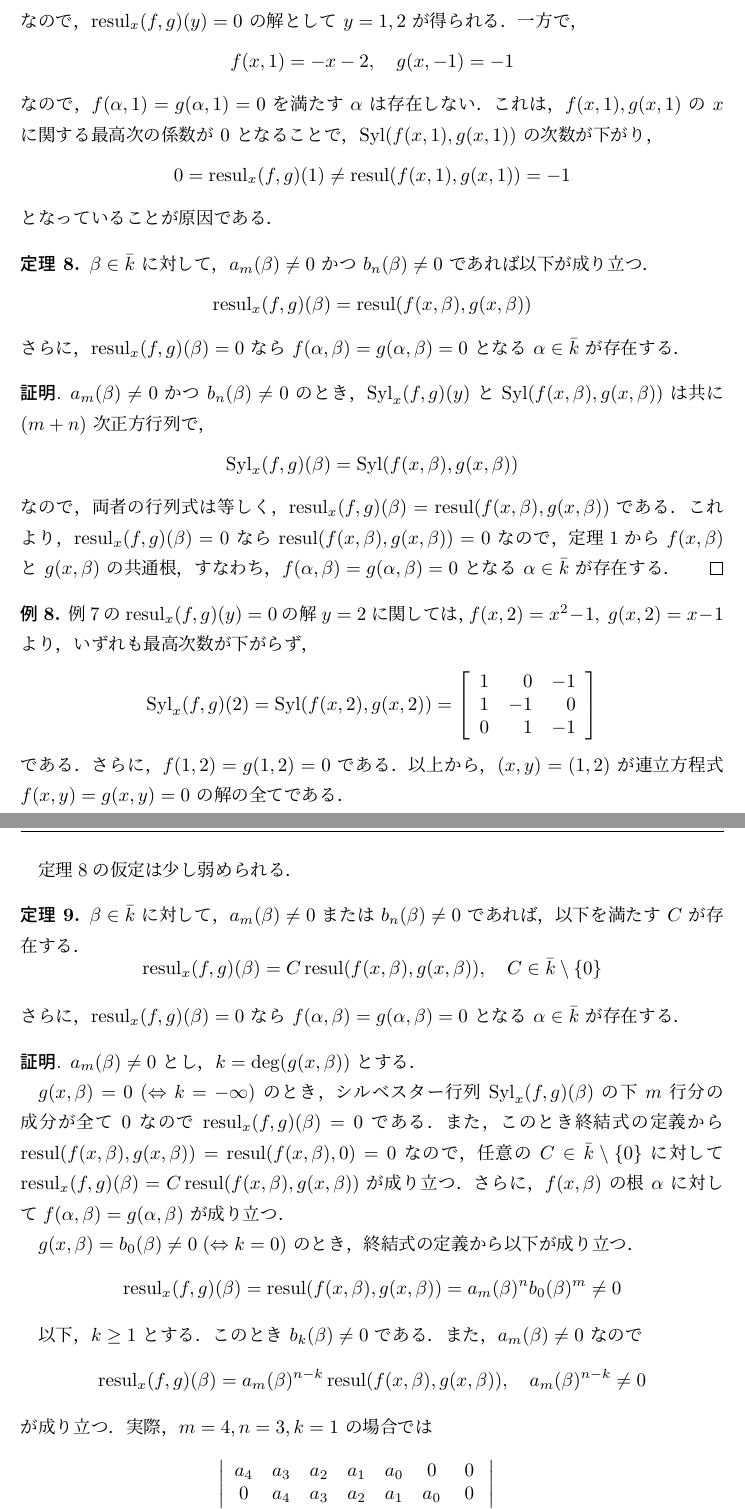
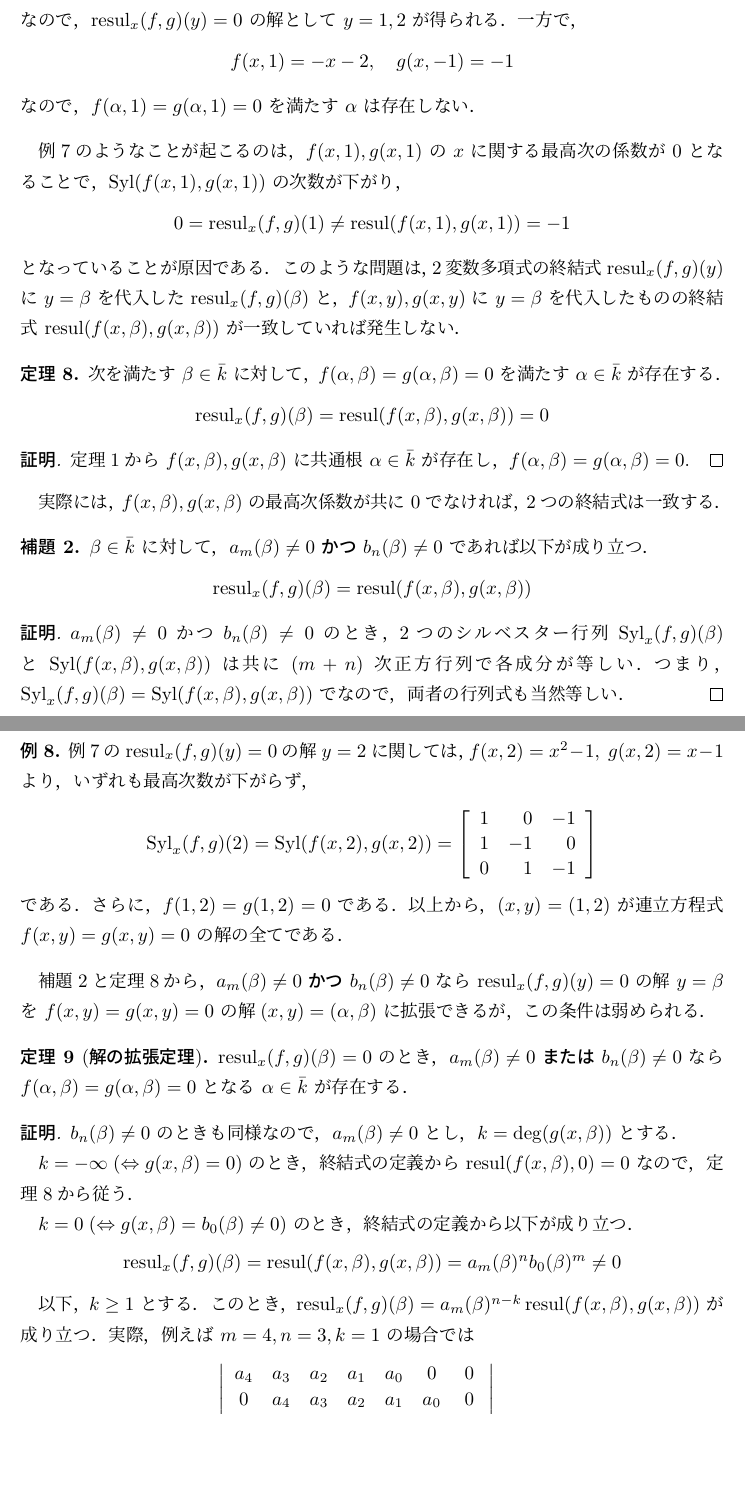
Before and after one commit to kazutsumi/Resultants, a LaTeX document (resultants.tex): two parts of pages 9 and 10 of 11, joined at a grey line, cut so that both start at the same text, the shorter picture padded with empty space. Compiled offline with upLaTeX and dvipdfmx.

Commit message:
2変数の拡張定理を修正

```diff
--- a/resultants.tex
+++ b/resultants.tex
@@ -17,6 +17,8 @@
 \DeclareMathOperator{\resul}{resul}
 \DeclareMathOperator{\Rat}{Rat}
 \DeclareMathOperator{\disc}{disc}
+
+\renewcommand{\arraystretch}{1.1}
 
 \pagestyle{fancy}
 \chead{終結式について}
@@ -644,37 +637,49 @@ $f(\alpha, \beta)=g(\alpha, \beta)=0$ となる $\alpha$ が存在するとは
     f(x,1) = -x-2, \quad g(x,-1)=-1
   \]
   なので，$f(\alpha,1)=g(\alpha,1)=0$ を満たす $\alpha$ は存在しない．
-  これは，$f(x,1),g(x,1)$ の $x$ に関する最高次の係数が $0$ となるこ
-  とで，$\Syl(f(x,1), g(x,1))$ の次数が下がり，
+\end{example}
+
+例\ref{exmp:degenerate}のようなことが起こるの
+は，$f(x,1),g(x,1)$ の $x$ に関する最高次の係数が $0$ となること
+で，$\Syl(f(x,1), g(x,1))$ の次数が下がり，
   \[
     0=\resul_x(f,g)(1) \neq \resul(f(x,1), g(x,1))=-1
   \]
-  となっていることが原因である．
-\end{example}
+  となっていることが原因である．このような問題は，2変数多項式の終結
+  式 $\resul_x(f,g)(y)$ に $y=\beta$ を代入した $\resul_x(f,g)(\beta)$
+  と，$f(x,y), g(x,y)$ に $y=\beta$ を代入したものの終結
+  式 $\resul(f(x,\beta), g(x,\beta))$ が一致していれば発生しない．
 
-\begin{theorem}\label{thm:extention1}
-  $\beta \in \bar{k}$ に対して，$a_m(\beta) \neq 0$ かつ $b_n(\beta) \neq 0$ であれば以下が成り立つ．
+  \begin{theorem}\label{thm:2resul}
+    次を満たす $\beta \in \bar{k}$ に対し
+    て，$f(\alpha,\beta)=g(\alpha,\beta)=0$ を満たす $\alpha \in
+    \bar{k}$ が存在する．
+    \[
+      \resul_x(f,g)(\beta) = \resul(f(x,\beta), g(x,\beta)) =0
+    \]
+  \end{theorem}
+
+  \begin{proof}
+    定理\ref{thm:common-solution}から $f(x,\beta), g(x,\beta)$ に
+    共通根 $\alpha \in \bar{k}$ が存在し，$f(\alpha,\beta)=g(\alpha,\beta)=0$.
+  \end{proof}
+
+  実際には，$f(x,\beta), g(x,\beta)$ の最高次係数が共に $0$ でなけれ
+  ば，2つの終結式は一致する．
+
+\begin{lemma}\label{lem:equal-resul1}
+  $\beta \in \bar{k}$ に対して，$a_m(\beta) \neq 0$ \textbf{かつ} $b_n(\beta) \neq 0$ であれば以下が成り立つ．
   \[
     \resul_x(f,g)(\beta) = \resul(f(x,\beta), g(x,\beta))
   \]
-  さら
-  に，$\resul_x(f,g)(\beta)=0$ なら $f(\alpha,\beta)=g(\alpha,\beta)=0$
-  となる $\alpha \in \bar{k}$ が存在する．
-\end{theorem}
+\end{lemma}
 
 \begin{proof}
-  $a_m(\beta) \neq 0$ かつ $b_n(\beta)\neq 0$ のと
-  き，$\Syl_x(f,g)(y)$ と $\Syl(f(x,\beta), g(x,\beta))$ は共
-  に $(m+n)$ 次正方行列で，
-  \[
-    \Syl_x(f,g)(\beta) = \Syl(f(x,\beta), g(x, \beta))
-  \]
-  なので，両者の行列式は等しく，$\resul_x(f,g)(\beta) =
-  \resul(f(x,\beta), g(x,\beta))$ である．これよ
-  り，$\resul_x(f,g)(\beta)=0$ なら $\resul(f(x,\beta), g(x,\beta))=0$
-  なので，定理\ref{thm:common-solution}から $f(x,\beta)$ と $g(x,
-  \beta)$ の共通根，すなわち，$f(\alpha,\beta)=g(\alpha,\beta)=0$ とな
-  る $\alpha \in \bar{k}$ が存在する．
+  $a_m(\beta) \neq 0$ かつ $b_n(\beta)\neq 0$ のとき，2つのシルベスター
+  行列 $\Syl_x(f,g)(\beta)$ と $\Syl(f(x,\beta), g(x,\beta))$ は共
+  に $(m+n)$
+  次正方行列で各成分が等しい．つまり，$\Syl_x(f,g)(\beta) =
+  \Syl(f(x,\beta), g(x,\beta))$ でなので，両者の行列式も当然等しい．
 \end{proof}
 
 \begin{example}
@@ -694,41 +699,34 @@ $f(\alpha, \beta)=g(\alpha, \beta)=0$ となる $\alpha$ が存在するとは
   式 $f(x,y)=g(x,y)=0$ の解の全てである．
 \end{example}
 
-定理\ref{thm:extention1}の仮定は少し弱められる．
+補題\ref{lem:equal-resul1}と定理\ref{thm:2resul}から，$a_m(\beta)\neq
+0$ \textbf{かつ} $b_n(\beta) \neq 0$ なら $\resul_x(f,g)(y)=0$ の解 $y=\beta$ を $f(x,y)=g(x,y)=0$ の解
+$(x,y)=(\alpha,\beta)$ に拡張できるが，この条件は弱められる．
 
-\begin{theorem}\label{thm:extention2}
-  $\beta \in \bar{k}$ に対して，$a_m(\beta) \neq 0$ または $b_n(\beta) \neq 0$ であれば，以下を満たす $C$ が存在する．
-  \[
-    \resul_x(f,g)(\beta) = C \resul(f(x,\beta), g(x,\beta)), \quad C \in \bar{k}\setminus \{0\}
-  \]
-  さらに，$\resul_x(f,g)(\beta)=0$ なら $f(\alpha,
+\begin{theorem}[\textbf{解の拡張定理}]\label{thm:extention}
+  $\resul_x(f,g)(\beta)=0$ のとき，$a_m(\beta) \neq 0$ \textbf{または} $b_n(\beta) \neq 0$ なら $f(\alpha,
   \beta)=g(\alpha,\beta)=0$ となる $\alpha \in \bar{k}$ が存在する．
 \end{theorem}
 
 \begin{proof}
-  $a_m(\beta) \neq 0$ とし，$k=\deg(g(x,\beta))$ とする．
+  $b_n(\beta)\neq 0$ のときも同様なので，$a_m(\beta) \neq 0$ と
+  し，$k=\deg(g(x,\beta))$ とする．
 
-  $g(x,\beta)=0 \; (\Leftrightarrow k=-\infty)$ のとき，シルベスター行列 $\Syl_x(f,g)(\beta)$
-  の下 $m$ 行分の成分が全て $0$ なので $\resul_x(f,g)(\beta)=0$ である．
-  また，このとき終結式の定義から
-  $\resul(f(x,\beta), g(x,\beta)) = \resul(f(x,\beta), 0) = 0$ なので，
-  任意の $C \in \bar{k}\setminus \{0\}$ に対して
-  $\resul_x(f,g)(\beta) = C \resul(f(x,\beta), g(x,\beta))$ が成り立つ．
-  さらに，$f(x,\beta)$ の根 $\alpha$ に対して
-  $f(\alpha, \beta) = g(\alpha,\beta)$ が成り立つ．
+  $k=-\infty\; (\Leftrightarrow g(x,\beta)=0)$ のとき，終結式の定義か
+  ら $\resul(f(x,\beta), 0)=0$ なので，定理\ref{thm:2resul}から従う．
 
-  $g(x,\beta) = b_0(\beta) \neq 0 \; (\Leftrightarrow k=0)$ のと
+
+  $k=0 \; (\Leftrightarrow g(x,\beta) = b_0(\beta) \neq 0)$ のと
   き，終結式の定義から以下が成り立つ．
   \[
     \resul_x(f,g)(\beta)= \resul(f(x,\beta),g(x,\beta))= a_m(\beta)^n
     b_0(\beta)^m \neq 0
   \]
 
-  以下，$k\geq 1$ とする．このとき $b_k(\beta) \neq 0$ である．また，$a_m(\beta) \neq 0$ なので
-  \[
-    \resul_x(f,g)(\beta) = a_m(\beta)^{n-k} \resul(f(x,\beta), g(x,\beta)), \quad a_m(\beta)^{n-k} \neq 0
-  \]
-  が成り立つ．実際，$m=4, n=3, k=1$ の場合では
+  以下，$k\geq 1$
+  とする．このとき，$\resul_x(f,g)(\beta) = a_m(\beta)^{n-k}
+  \resul(f(x,\beta), g(x,\beta))$ が成り立つ．実際，例えば $m=4, n=3,
+  k=1$ の場合では
   \[
     \begin{aligned}
       \resul_x(f,g)(\beta) &= \left|
```
Also changed, not shown: README.md, resultants.pdf, resultants.tex (92 more changed lines).
